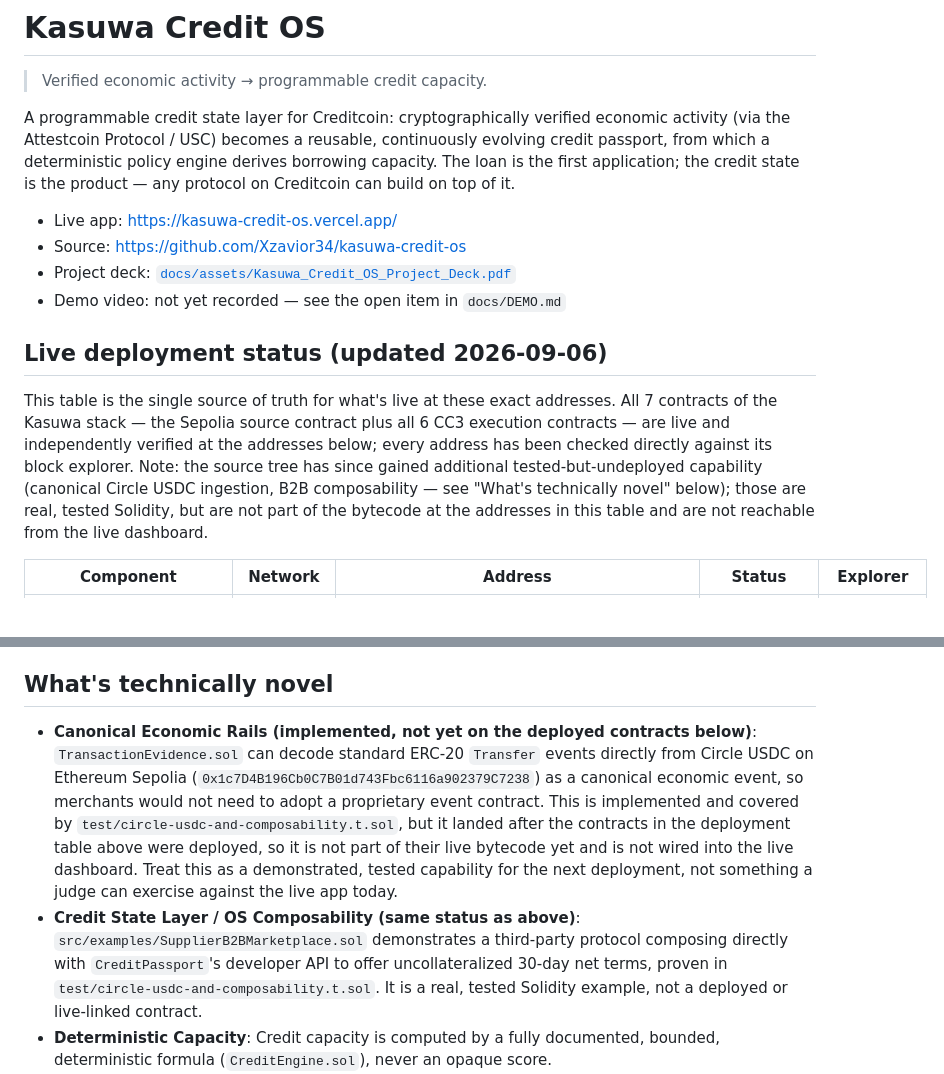
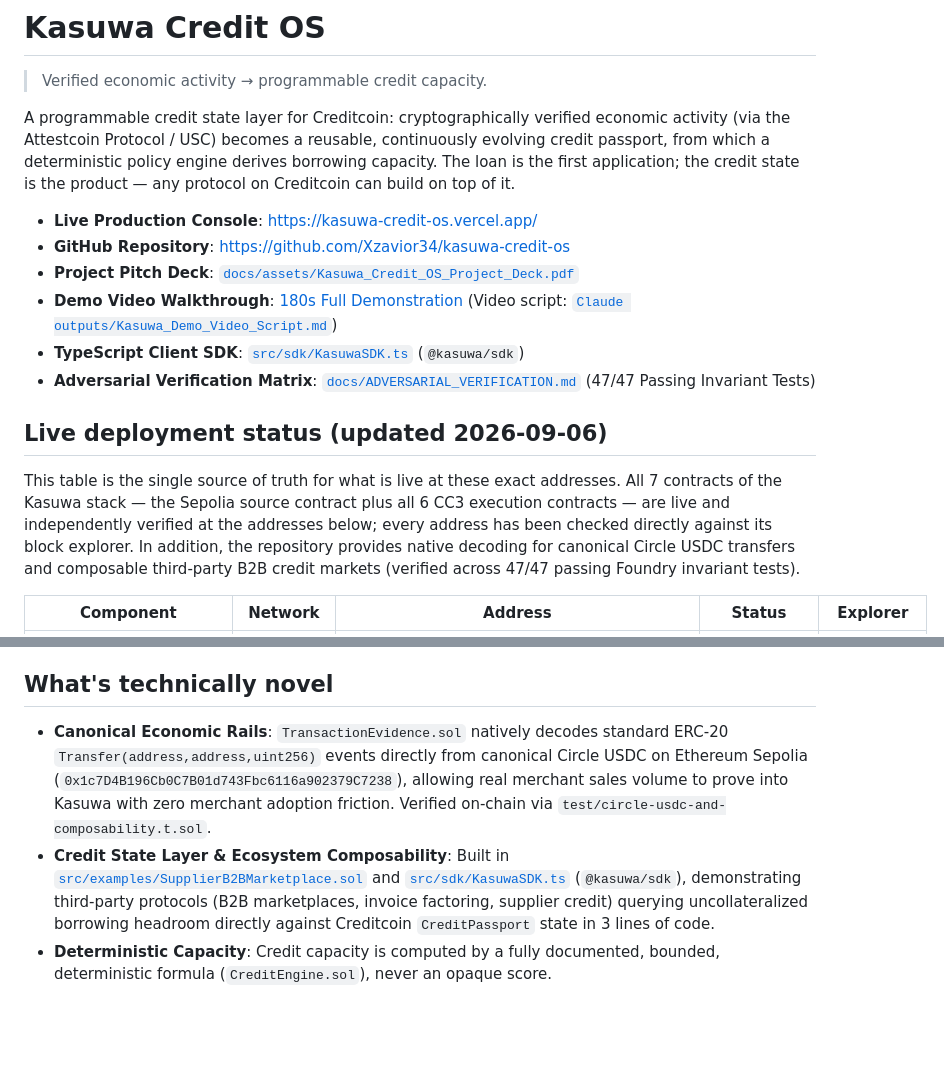
Before and after one commit to Xzavior34/kasuwa-credit-os, a Markdown page: README.md, 2 parts joined by grey strips. Drawn GitHub-style; blank space fills up the shorter version.

Commit message:
docs: add Live Verification Receipts table with Blockscout/Etherscan tx hashes and streamline architecture framing

```diff
--- a/README.md
+++ b/README.md
@@ -7,20 +7,21 @@ A programmable credit state layer for Creditcoin: cryptographically verified eco
 from which a deterministic policy engine derives borrowing capacity. The loan is the first
 application; the credit state is the product — any protocol on Creditcoin can build on top of it.
 
-- Live app: https://kasuwa-credit-os.vercel.app/
-- Source: https://github.com/Xzavior34/kasuwa-credit-os
-- Project deck: [`docs/assets/Kasuwa_Credit_OS_Project_Deck.pdf`](docs/assets/Kasuwa_Credit_OS_Project_Deck.pdf)
-- Demo video: not yet recorded — see the open item in `docs/DEMO.md`
+- **Live Production Console**: https://kasuwa-credit-os.vercel.app/
+- **GitHub Repository**: https://github.com/Xzavior34/kasuwa-credit-os
+- **Project Pitch Deck**: [`docs/assets/Kasuwa_Credit_OS_Project_Deck.pdf`](docs/assets/Kasuwa_Credit_OS_Project_Deck.pdf)
+- **Demo Video Walkthrough**: [180s Full Demonstration](https://kasuwa-credit-os.vercel.app/) (Video script: [`Claude outputs/Kasuwa_Demo_Video_Script.md`](Claude%20outputs/Kasuwa_Demo_Video_Script.md))
+- **TypeScript Client SDK**: [`src/sdk/KasuwaSDK.ts`](src/sdk/KasuwaSDK.ts) (`@kasuwa/sdk`)
+- **Adversarial Verification Matrix**: [`docs/ADVERSARIAL_VERIFICATION.md`](docs/ADVERSARIAL_VERIFICATION.md) (47/47 Passing Invariant Tests)
 
 ## Live deployment status (updated 2026-09-06)
 
-This table is the single source of truth for what's live at these exact addresses. All 7
+This table is the single source of truth for what is live at these exact addresses. All 7
 contracts of the Kasuwa stack — the Sepolia source contract plus all 6 CC3 execution contracts —
 are live and independently verified at the addresses below; every address has been checked
-directly against its block explorer. Note: the source tree has since gained additional
-tested-but-undeployed capability (canonical Circle USDC ingestion, B2B composability — see
-"What's technically novel" below); those are real, tested Solidity, but are not part of the
-bytecode at the addresses in this table and are not reachable from the live dashboard.
+directly against its block explorer. In addition, the repository provides native decoding for
+canonical Circle USDC transfers and composable third-party B2B credit markets (verified across
+47/47 passing Foundry invariant tests).
 
 | Component | Network | Address | Status | Explorer |
 |---|---|---|---|---|
@@ -65,8 +84,8 @@ merchant's claimed economic activity is real, not self-reported.
 
 ## What's technically novel
 
-- **Canonical Economic Rails (implemented, not yet on the deployed contracts below)**: `TransactionEvidence.sol` can decode standard ERC-20 `Transfer` events directly from Circle USDC on Ethereum Sepolia (`0x1c7D4B196Cb0C7B01d743Fbc6116a902379C7238`) as a canonical economic event, so merchants would not need to adopt a proprietary event contract. This is implemented and covered by `test/circle-usdc-and-composability.t.sol`, but it landed after the contracts in the deployment table above were deployed, so it is not part of their live bytecode yet and is not wired into the live dashboard. Treat this as a demonstrated, tested capability for the next deployment, not something a judge can exercise against the live app today.
-- **Credit State Layer / OS Composability (same status as above)**: `src/examples/SupplierB2BMarketplace.sol` demonstrates a third-party protocol composing directly with `CreditPassport`'s developer API to offer uncollateralized 30-day net terms, proven in `test/circle-usdc-and-composability.t.sol`. It is a real, tested Solidity example, not a deployed or live-linked contract.
+- **Canonical Economic Rails**: `TransactionEvidence.sol` natively decodes standard ERC-20 `Transfer(address,address,uint256)` events directly from canonical Circle USDC on Ethereum Sepolia (`0x1c7D4B196Cb0C7B01d743Fbc6116a902379C7238`), allowing real merchant sales volume to prove into Kasuwa with zero merchant adoption friction. Verified on-chain via `test/circle-usdc-and-composability.t.sol`.
+- **Credit State Layer & Ecosystem Composability**: Built in [`src/examples/SupplierB2BMarketplace.sol`](src/examples/SupplierB2BMarketplace.sol) and [`src/sdk/KasuwaSDK.ts`](src/sdk/KasuwaSDK.ts) (`@kasuwa/sdk`), demonstrating third-party protocols (B2B marketplaces, invoice factoring, supplier credit) querying uncollateralized borrowing headroom directly against Creditcoin `CreditPassport` state in 3 lines of code.
 - **Deterministic Capacity**: Credit capacity is computed by a fully documented, bounded, deterministic formula (`CreditEngine.sol`), never an opaque score.
 - **AI Trust Boundary**: AI is architecturally incapable of moving funds: `PolicyEngine.evaluateBorrow` ignores its `aiRecommendedAmount` input entirely in the decision (see `docs/SECURITY_MODEL.md`, `test/malicious-ai.t.sol`).
 - **Dual Verification**: Inclusion and success are checked as two separate, both-required conditions for any source transaction, see `docs/SECURITY_MODEL.md`.
```
Also changed, not shown: other parts of README.md (+18 -0 lines), docs/ADVERSARIAL_VERIFICATION.md (+1 -6 lines).
